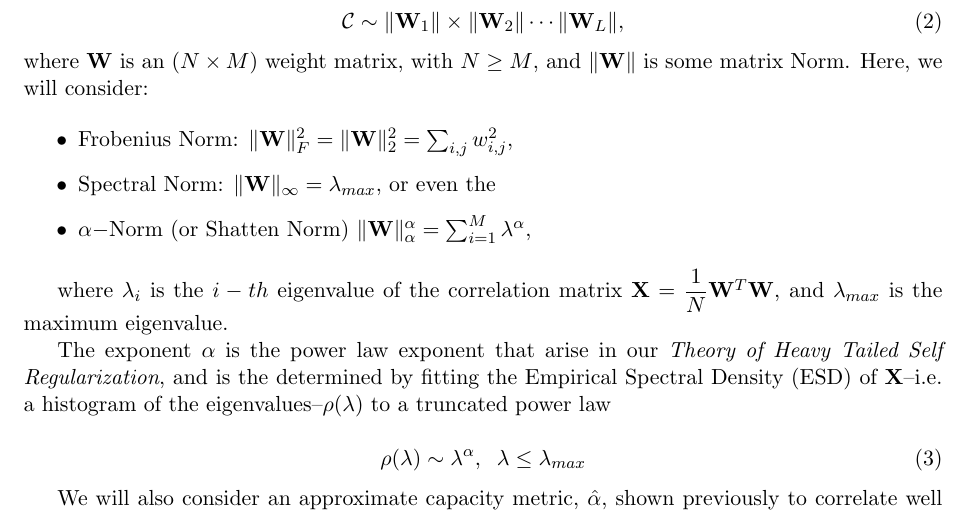
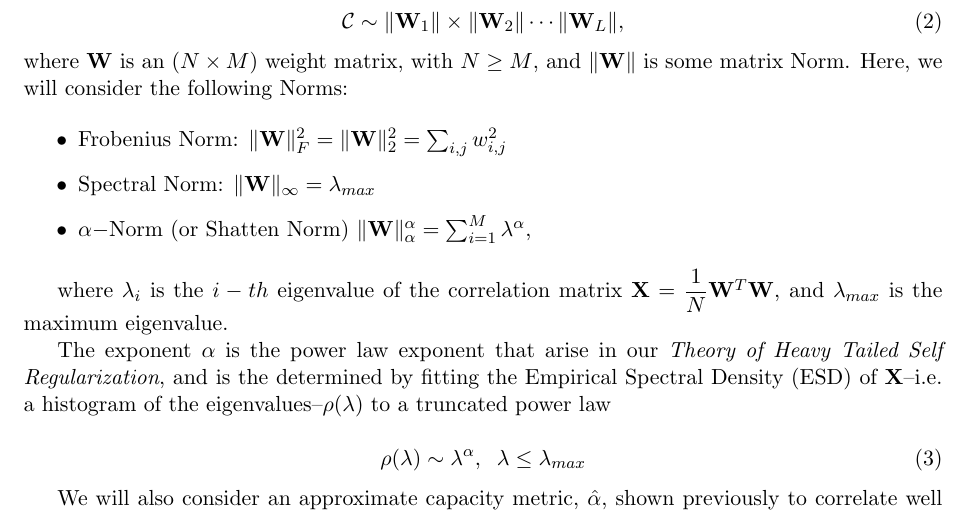
Before and after one commit to CalculatedContent/ww-trends-2020, a LaTeX paper (empirical2_TRfmt.tex, which reads methods.tex): part of page 3 of 4, cut so that both start at the same text. Compiled offline with pdfLaTeX.

```diff
--- a/methods.tex
+++ b/methods.tex
@@ -28,11 +28,11 @@
 \mathcal{C}\sim\Vert\mathbf{W}_{1}\Vert\times\Vert\mathbf{W}_{2}\Vert\cdots\Vert\mathbf{W}_{L}\Vert ,
 \end{equation}
 where $\mathbf{W}$ is an $(N\times M)$ weight matrix, with $N\ge M$, and
- $\Vert\mathbf{W}\Vert$ is some matrix Norm.  Here, we will consider:
+ $\Vert\mathbf{W}\Vert$ is some matrix Norm.  Here, we will consider the following Norms:
 
 \begin{itemize}
- \item Frobenius Norm: $\Vert\mathbf{W}\Vert^{2}_{F}=\Vert\mathbf{W}\Vert^{2}_{2}=\sum_{i,j}w^{2}_{i,j}$,
- \item Spectral Norm:  $\Vert\mathbf{W}\Vert_{\infty}=\lambda_{max}$, or even the
+ \item Frobenius Norm: $\Vert\mathbf{W}\Vert^{2}_{F}=\Vert\mathbf{W}\Vert^{2}_{2}=\sum_{i,j}w^{2}_{i,j}$
+ \item Spectral Norm:  $\Vert\mathbf{W}\Vert_{\infty}=\lambda_{max}$
  \item $\alpha-$Norm (or Shatten Norm) $\Vert\mathbf{W}\Vert^{\alpha}_{\alpha}=\sum_{i=1}^{M}\lambda^{\alpha}$,
 \end{itemize}
 
```
